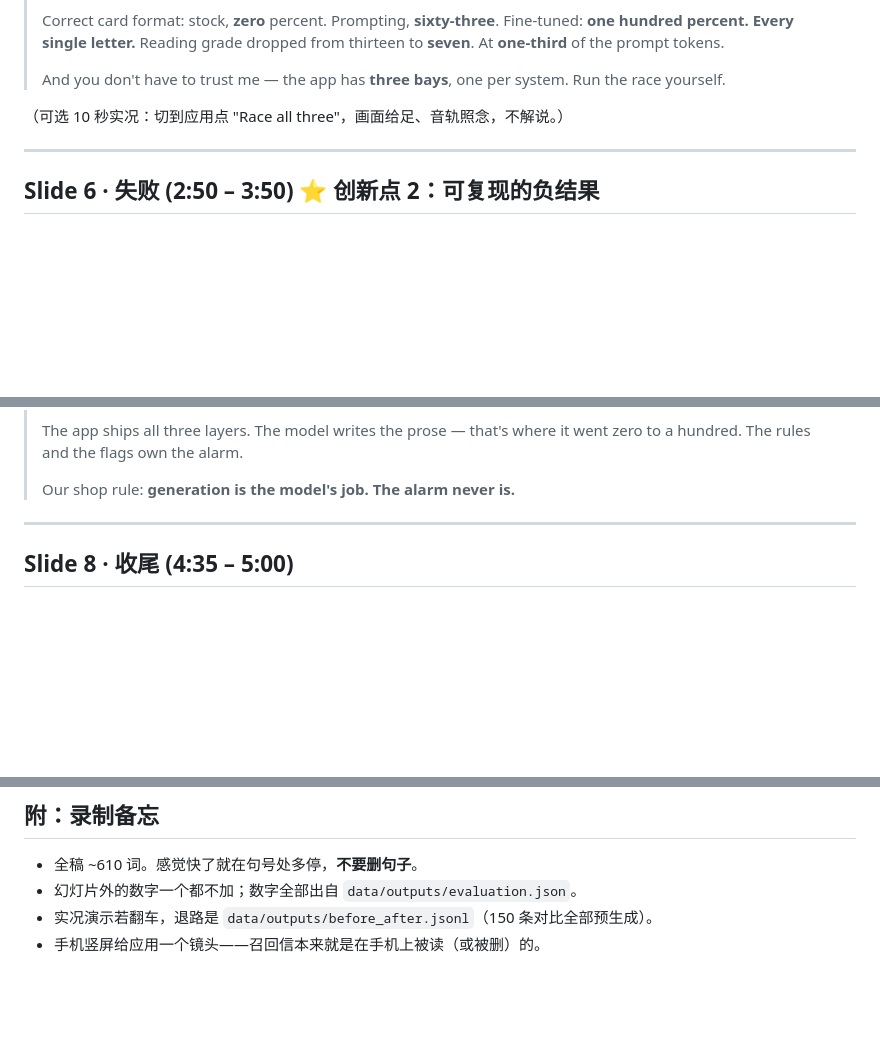
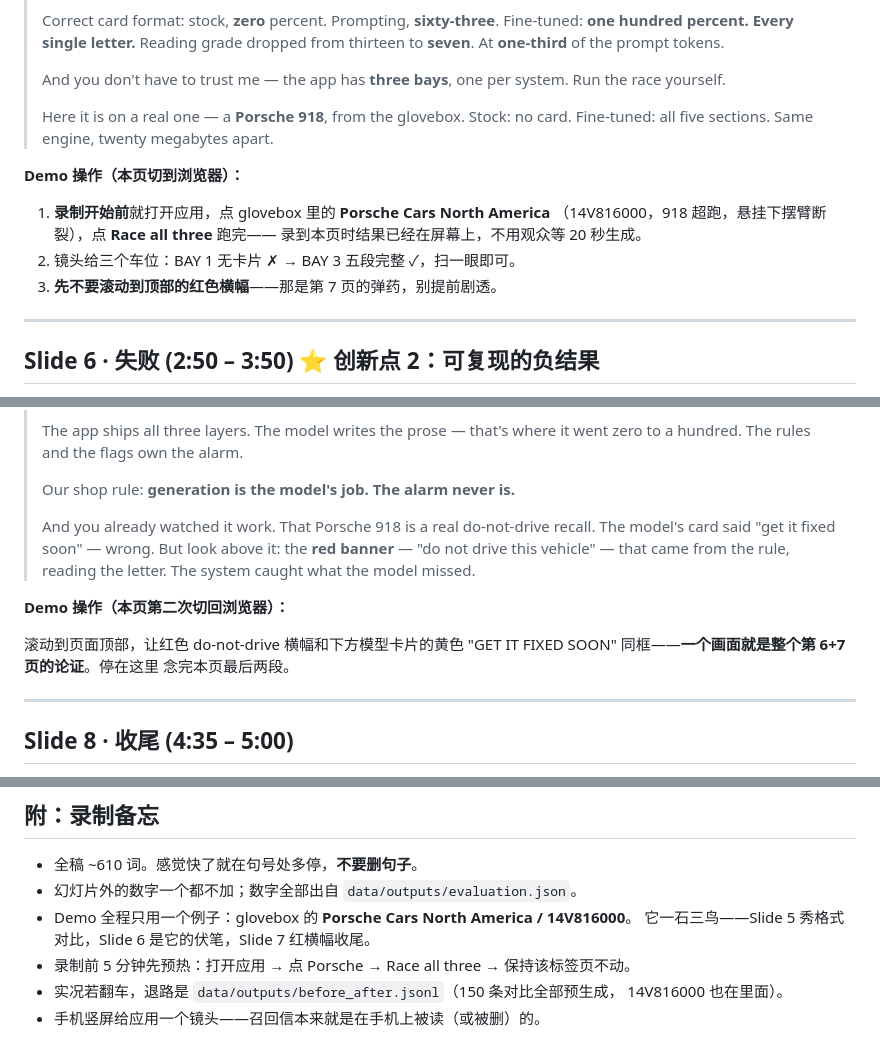
Before and after one commit to hanfuzhao/Module4-RecallClear, a Markdown page: docs/pitch.md, 3 parts joined by grey strips. GitHub-like rendering; blank space fills up the shorter version.

```diff
--- a/docs/pitch.md
+++ b/docs/pitch.md
@@ -102,8 +102,17 @@ Metal 按张量形状缓存显存、16 GB 统一内存被逼进 swap——细节
 >
 > And you don't have to trust me — the app has **three bays**, one per
 > system. Run the race yourself.
+>
+> Here it is on a real one — a **Porsche 918**, from the glovebox. Stock:
+> no card. Fine-tuned: all five sections. Same engine, twenty megabytes apart.
 
-（可选 10 秒实况：切到应用点 "Race all three"，画面给足、音轨照念，不解说。）
+**Demo 操作（本页切到浏览器）：**
+
+1. **录制开始前**就打开应用，点 glovebox 里的 **Porsche Cars North America**
+   （14V816000，918 超跑，悬挂下摆臂断裂），点 **Race all three** 跑完——
+   录到本页时结果已经在屏幕上，不用观众等 20 秒生成。
+2. 镜头给三个车位：BAY 1 无卡片 ✗ → BAY 3 五段完整 ✓，扫一眼即可。
+3. **先不要滚动到顶部的红色横幅**——那是第 7 页的弹药，别提前剧透。
 
 ---
 
@@ -148,6 +159,18 @@ Metal 按张量形状缓存显存、16 GB 统一内存被逼进 swap——细节
 > it went zero to a hundred. The rules and the flags own the alarm.
 >
 > Our shop rule: **generation is the model's job. The alarm never is.**
+>
+> And you already watched it work. That Porsche 918 is a real
+> do-not-drive recall. The model's card said "get it fixed soon" — wrong.
+> But look above it: the **red banner** — "do not drive this vehicle" —
+> that came from the rule, reading the letter. The system caught what the
+> model missed.
+
+**Demo 操作（本页第二次切回浏览器）：**
+
+滚动到页面顶部，让红色 do-not-drive 横幅和下方模型卡片的黄色
+"GET IT FIXED SOON" 同框——**一个画面就是整个第 6+7 页的论证**。停在这里
+念完本页最后两段。
 
 ---
 
@@ -180,5 +203,9 @@ Metal 按张量形状缓存显存、16 GB 统一内存被逼进 swap——细节
 
 - 全稿 ~610 词。感觉快了就在句号处多停，**不要删句子**。
 - 幻灯片外的数字一个都不加；数字全部出自 `data/outputs/evaluation.json`。
-- 实况演示若翻车，退路是 `data/outputs/before_after.jsonl`（150 条对比全部预生成）。
+- Demo 全程只用一个例子：glovebox 的 **Porsche Cars North America / 14V816000**。
+  它一石三鸟——Slide 5 秀格式对比，Slide 6 是它的伏笔，Slide 7 红横幅收尾。
+- 录制前 5 分钟先预热：打开应用 → 点 Porsche → Race all three → 保持该标签页不动。
+- 实况若翻车，退路是 `data/outputs/before_after.jsonl`（150 条对比全部预生成，
+  14V816000 也在里面）。
 - 手机竖屏给应用一个镜头——召回信本来就是在手机上被读（或被删）的。
```
Also changed, not shown: other parts of docs/pitch.md (+3 -1 lines), docs/pitch_script.md (deleted, +0 -140 lines).
